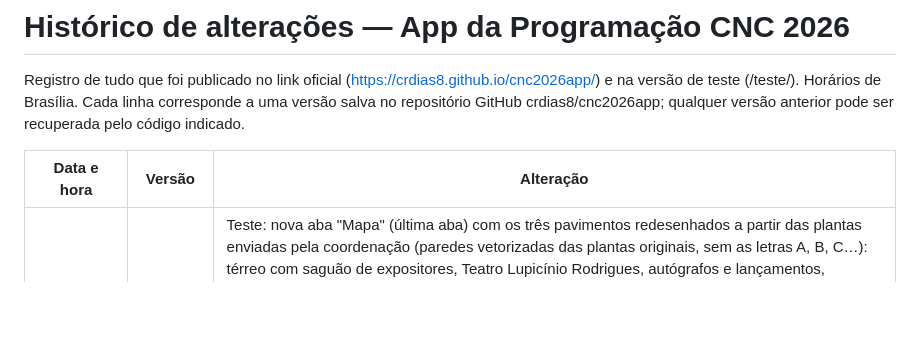
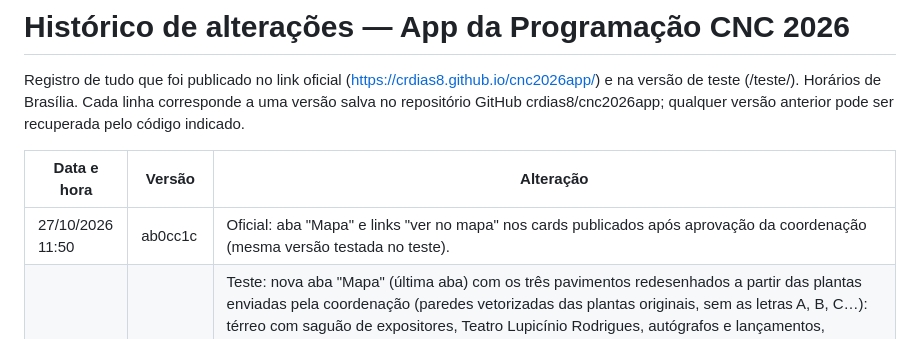
Before and after one commit to crdias8/cnc2026app, a Markdown page: HISTORICO.md, the part around the change. GitHub-like rendering; blank space fills up the shorter version.

Commit message:
Histórico: mapa no oficial
Co-Authored-By: Claude Opus 5.5 <noreply@anthropic.com>
Claude-Session: https://claude.ai/code/session_01QpbTdYhaPvXSWS9jUnXZKz

```diff
--- a/HISTORICO.md
+++ b/HISTORICO.md
@@ -4,6 +4,7 @@ Registro de tudo que foi publicado no link oficial (https://crdias8.github.io/cn
 
 | Data e hora | Versão | Alteração |
 |---|---|---|
+| 27/10/2026 11:50 | ab0cc1c | Oficial: aba "Mapa" e links "ver no mapa" nos cards publicados após aprovação da coordenação (mesma versão testada no teste). |
 | 27/10/2026 11:46 | 799cc7e | Teste: nova aba "Mapa" (última aba) com os três pavimentos redesenhados a partir das plantas enviadas pela coordenação (paredes vetorizadas das plantas originais, sem as letras A, B, C…): térreo com saguão de expositores, Teatro Lupicínio Rodrigues, autógrafos e lançamentos, secretaria, entrada, escada, acesso lateral, rampa e piso externo com a Arena Elis Regina ("arena silenciosa" da planta da exposição); mezanino com o Auditório Augusto Meyer; 1º andar com as 8 salas, foyer e palco. Toque numa sala mostra como chegar e as próximas atividades do dia. Nos cards, o nome da sala vira "ver no mapa" (sessões de autógrafos apontam para a área de lançamentos). Contagem no painel: "mapa: <sala>". Desligado no oficial até aprovação. |
 | 27/10/2026 11:07 | 58c67d3 | Triangulação de salas em 28/10, mantendo os horários, a pedido da coordenação (sem conflitos na verificação): DF.P.6 (13:30) e DF.P.7 (14:30) da Sala Moacyr Scliar para a Sala Érico Veríssimo; LC.P.5 (13:30) e LC.P.4 (14:30) da Sala Érico Veríssimo para a Arena Elis Regina; EX.8 (13:30) e EX.2 (14:30) da Arena Elis Regina para a Sala Moacyr Scliar. Apoios de sala acompanharam as palestras (13:15–15:25): Eduardo Lima Silva → Érico Veríssimo; Monica Midori Marcon Uchida Sguazzardi → Arena Elis Regina (volta à Érico Veríssimo às 15:55); Acontece/Techbiz e Acontece/Equipatec → Moacyr Scliar. Quem favoritou essas atividades antes recebe o aviso automático de mudança de sala. Oficial e teste. |
 | 27/10/2026 09:40 | 553cff1 | EX.8 (28/10 13:30, Arena Elis Regina): palestrante incluído — "Jorge Figueiredo - Techbiz Forense Digital" (antes constava só "Techbiz Forense Digital"), a pedido da coordenação (oficial e teste). |
```
